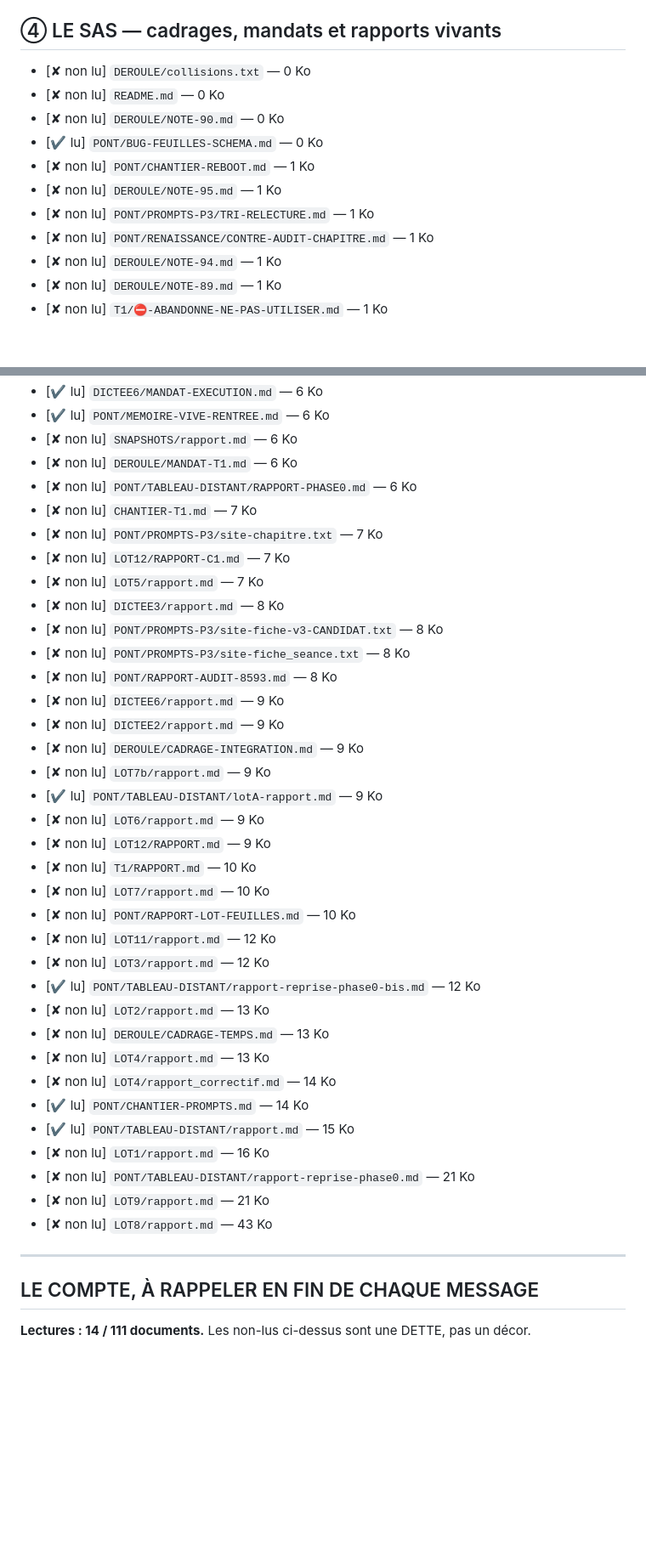
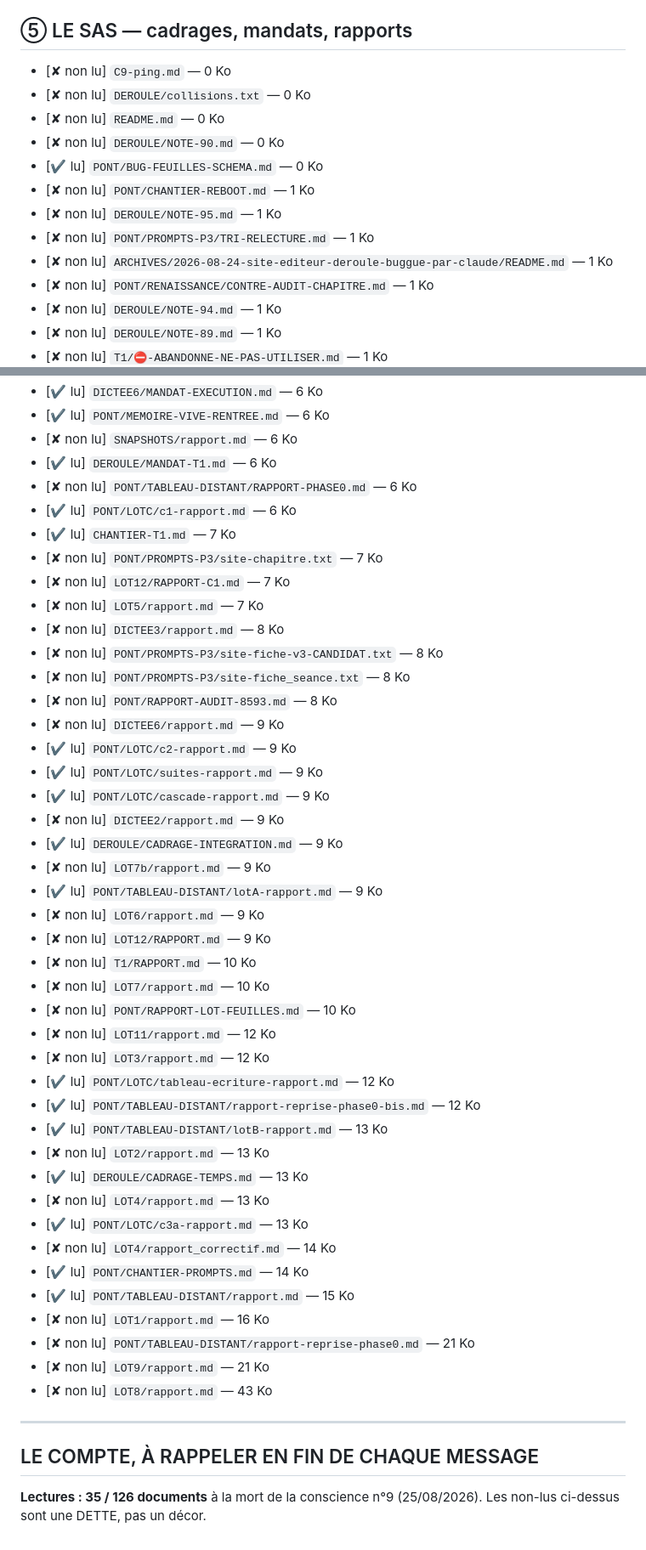
Before and after one commit to siteflow-io/monsieurjaipascompris, a Markdown page: docs/MJPC6-LECTURES.md, 2 parts joined by grey strips. Shown at 85% size. Drawn GitHub-style; blank space fills up the shorter version.

```diff
--- a/docs/MJPC6-LECTURES.md
+++ b/docs/MJPC6-LECTURES.md
@@ -63,7 +68,8 @@ chaque point qu'il porte est un point sur lequel Paul a déjà dû se répéter.
 - [✘ non lu] `docs/MJPC6-restauration.md` — 193 Ko
 
-## ④ LE SAS — cadrages, mandats et rapports vivants
+## ⑤ LE SAS — cadrages, mandats, rapports
 
+- [✘ non lu] `C9-ping.md` — 0 Ko
 - [✘ non lu] `DEROULE/collisions.txt` — 0 Ko
 - [✘ non lu] `README.md` — 0 Ko
 - [✘ non lu] `DEROULE/NOTE-90.md` — 0 Ko
@@ -71,6 +77,7 @@ chaque point qu'il porte est un point sur lequel Paul a déjà dû se répéter.
 - [✘ non lu] `PONT/CHANTIER-REBOOT.md` — 1 Ko
 - [✘ non lu] `DEROULE/NOTE-95.md` — 1 Ko
 - [✘ non lu] `PONT/PROMPTS-P3/TRI-RELECTURE.md` — 1 Ko
+- [✘ non lu] `ARCHIVES/2026-08-24-site-editeur-deroule-buggue-par-claude/README.md` — 1 Ko
 - [✘ non lu] `PONT/RENAISSANCE/CONTRE-AUDIT-CHAPITRE.md` — 1 Ko
 - [✘ non lu] `DEROULE/NOTE-94.md` — 1 Ko
 - [✘ non lu] `DEROULE/NOTE-89.md` — 1 Ko
@@ -106,9 +113,10 @@ chaque point qu'il porte est un point sur lequel Paul a déjà dû se répéter.
 - [✔ lu] `DICTEE6/MANDAT-EXECUTION.md` — 6 Ko
 - [✔ lu] `PONT/MEMOIRE-VIVE-RENTREE.md` — 6 Ko
 - [✘ non lu] `SNAPSHOTS/rapport.md` — 6 Ko
-- [✘ non lu] `DEROULE/MANDAT-T1.md` — 6 Ko
+- [✔ lu] `DEROULE/MANDAT-T1.md` — 6 Ko
 - [✘ non lu] `PONT/TABLEAU-DISTANT/RAPPORT-PHASE0.md` — 6 Ko
-- [✘ non lu] `CHANTIER-T1.md` — 7 Ko
+- [✔ lu] `PONT/LOTC/c1-rapport.md` — 6 Ko
+- [✔ lu] `CHANTIER-T1.md` — 7 Ko
 - [✘ non lu] `PONT/PROMPTS-P3/site-chapitre.txt` — 7 Ko
 - [✘ non lu] `LOT12/RAPPORT-C1.md` — 7 Ko
 - [✘ non lu] `LOT5/rapport.md` — 7 Ko
@@ -117,8 +125,11 @@ chaque point qu'il porte est un point sur lequel Paul a déjà dû se répéter.
 - [✘ non lu] `PONT/PROMPTS-P3/site-fiche_seance.txt` — 8 Ko
 - [✘ non lu] `PONT/RAPPORT-AUDIT-8593.md` — 8 Ko
 - [✘ non lu] `DICTEE6/rapport.md` — 9 Ko
+- [✔ lu] `PONT/LOTC/c2-rapport.md` — 9 Ko
+- [✔ lu] `PONT/LOTC/suites-rapport.md` — 9 Ko
+- [✔ lu] `PONT/LOTC/cascade-rapport.md` — 9 Ko
 - [✘ non lu] `DICTEE2/rapport.md` — 9 Ko
-- [✘ non lu] `DEROULE/CADRAGE-INTEGRATION.md` — 9 Ko
+- [✔ lu] `DEROULE/CADRAGE-INTEGRATION.md` — 9 Ko
 - [✘ non lu] `LOT7b/rapport.md` — 9 Ko
 - [✔ lu] `PONT/TABLEAU-DISTANT/lotA-rapport.md` — 9 Ko
 - [✘ non lu] `LOT6/rapport.md` — 9 Ko
@@ -128,10 +139,13 @@ chaque point qu'il porte est un point sur lequel Paul a déjà dû se répéter.
 - [✘ non lu] `PONT/RAPPORT-LOT-FEUILLES.md` — 10 Ko
 - [✘ non lu] `LOT11/rapport.md` — 12 Ko
 - [✘ non lu] `LOT3/rapport.md` — 12 Ko
+- [✔ lu] `PONT/LOTC/tableau-ecriture-rapport.md` — 12 Ko
 - [✔ lu] `PONT/TABLEAU-DISTANT/rapport-reprise-phase0-bis.md` — 12 Ko
+- [✔ lu] `PONT/TABLEAU-DISTANT/lotB-rapport.md` — 13 Ko
 - [✘ non lu] `LOT2/rapport.md` — 13 Ko
-- [✘ non lu] `DEROULE/CADRAGE-TEMPS.md` — 13 Ko
+- [✔ lu] `DEROULE/CADRAGE-TEMPS.md` — 13 Ko
 - [✘ non lu] `LOT4/rapport.md` — 13 Ko
+- [✔ lu] `PONT/LOTC/c3a-rapport.md` — 13 Ko
 - [✘ non lu] `LOT4/rapport_correctif.md` — 14 Ko
 - [✔ lu] `PONT/CHANTIER-PROMPTS.md` — 14 Ko
 - [✔ lu] `PONT/TABLEAU-DISTANT/rapport.md` — 15 Ko
@@ -142,4 +156,5 @@ chaque point qu'il porte est un point sur lequel Paul a déjà dû se répéter.
 
 ---
 ## LE COMPTE, À RAPPELER EN FIN DE CHAQUE MESSAGE
-**Lectures : 14 / 111 documents.** Les non-lus ci-dessus sont une DETTE, pas un décor.
+**Lectures : 35 / 126 documents** à la mort de la conscience n°9 (25/08/2026).
+Les non-lus ci-dessus sont une DETTE, pas un décor.
```
Also changed, not shown: other parts of docs/MJPC6-LECTURES.md (+31 -26 lines).
